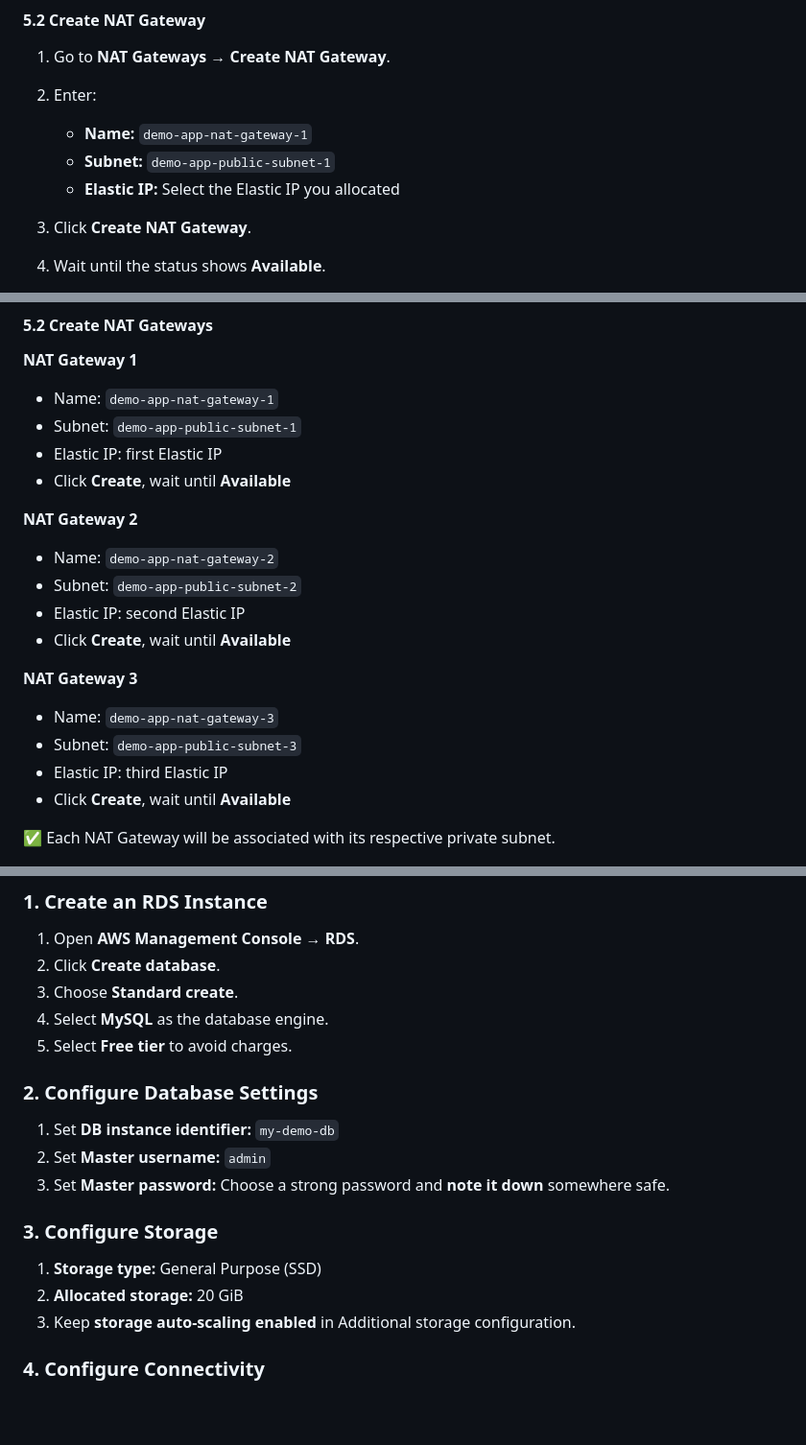
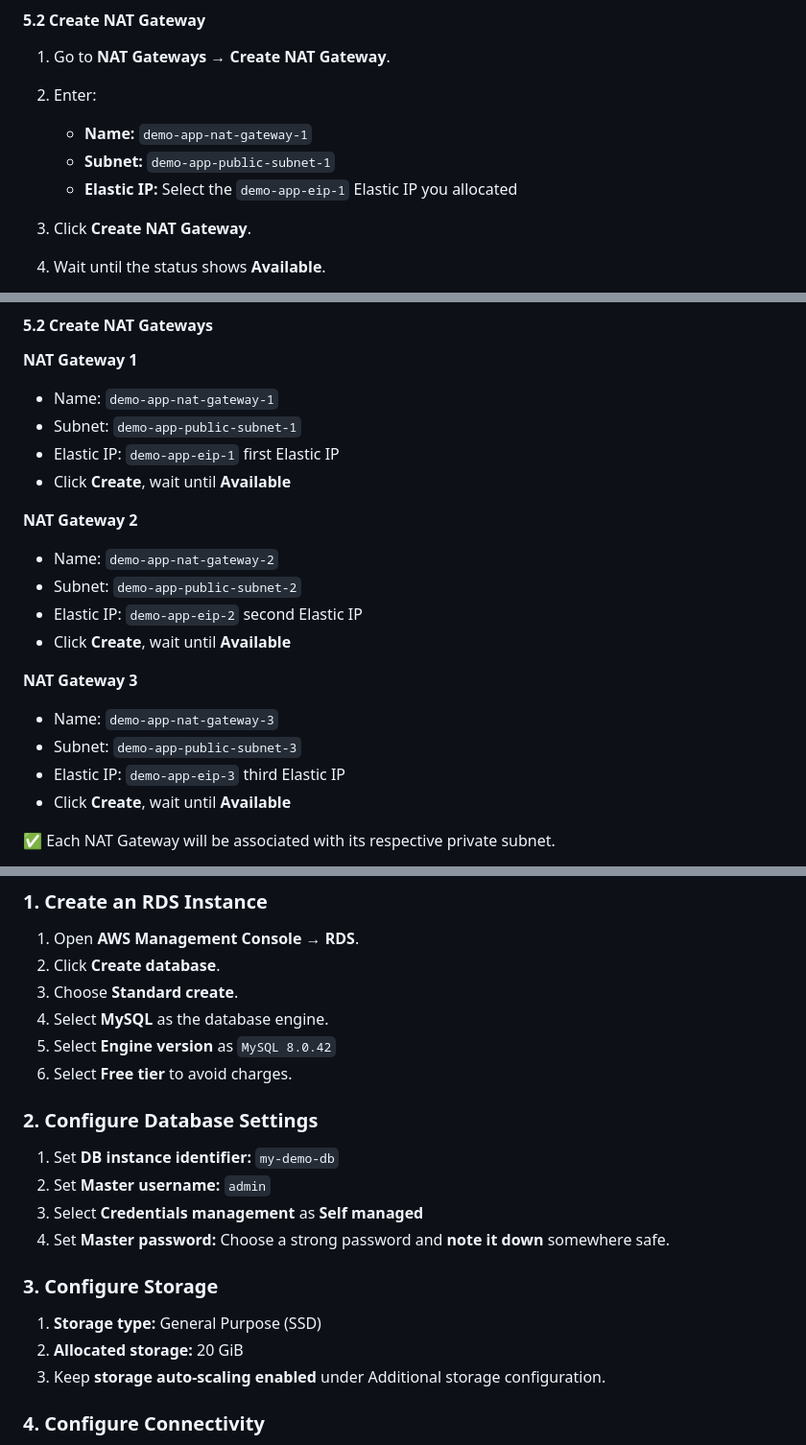
Before and after one commit to shivalkarrahul/demo-three-tier-app-on-aws, a Markdown page: README.md, 3 parts joined by grey strips. Shown: that part at 96% size. Rendered like a GitHub page; folded sections open; blank space fills up the shorter version.

Commit message:
added clear instructions

```diff
--- a/README.md
+++ b/README.md
@@ -374,7 +374,7 @@ This setup uses **a single NAT Gateway** for all private subnets to save costs.
 
    * **Name:** `demo-app-nat-gateway-1`
    * **Subnet:** `demo-app-public-subnet-1`
-   * **Elastic IP:** Select the Elastic IP you allocated
+   * **Elastic IP:** Select the `demo-app-eip-1` Elastic IP you allocated
 3. Click **Create NAT Gateway**.
 4. Wait until the status shows **Available**.
 
@@ -402,21 +402,21 @@ This setup uses **one NAT Gateway per public subnet** for high availability and
 
 * Name: `demo-app-nat-gateway-1`
 * Subnet: `demo-app-public-subnet-1`
-* Elastic IP: first Elastic IP
+* Elastic IP: `demo-app-eip-1` first Elastic IP
 * Click **Create**, wait until **Available**
 
 **NAT Gateway 2**
 
 * Name: `demo-app-nat-gateway-2`
 * Subnet: `demo-app-public-subnet-2`
-* Elastic IP: second Elastic IP
+* Elastic IP: `demo-app-eip-2` second Elastic IP
 * Click **Create**, wait until **Available**
 
 **NAT Gateway 3**
 
 * Name: `demo-app-nat-gateway-3`
 * Subnet: `demo-app-public-subnet-3`
-* Elastic IP: third Elastic IP
+* Elastic IP: `demo-app-eip-3` third Elastic IP
 * Click **Create**, wait until **Available**
 
 ✅ Each NAT Gateway will be associated with its respective private subnet.
@@ -576,17 +576,19 @@ Placing the database in private subnets enforces **security best practices** whi
 2. Click **Create database**.
 3. Choose **Standard create**.
 4. Select **MySQL** as the database engine.
+5. Select **Engine version** as `MySQL 8.0.42`
 5. Select **Free tier** to avoid charges.
 
 ### 2. Configure Database Settings
 1. Set **DB instance identifier:** `my-demo-db`
 2. Set **Master username:** `admin`
+3. Select **Credentials management** as **Self managed**
 3. Set **Master password:** Choose a strong password and **note it down** somewhere safe.
 
 ### 3. Configure Storage
 1. **Storage type:** General Purpose (SSD)
 2. **Allocated storage:** 20 GiB
-3. Keep **storage auto-scaling enabled** in Additional storage configuration.
+3. Keep **storage auto-scaling enabled** under Additional storage configuration.
 
 ### 4. Configure Connectivity
 1. **VPC:** Select the VPC created earlier (`demo-app-vpc`).
```
